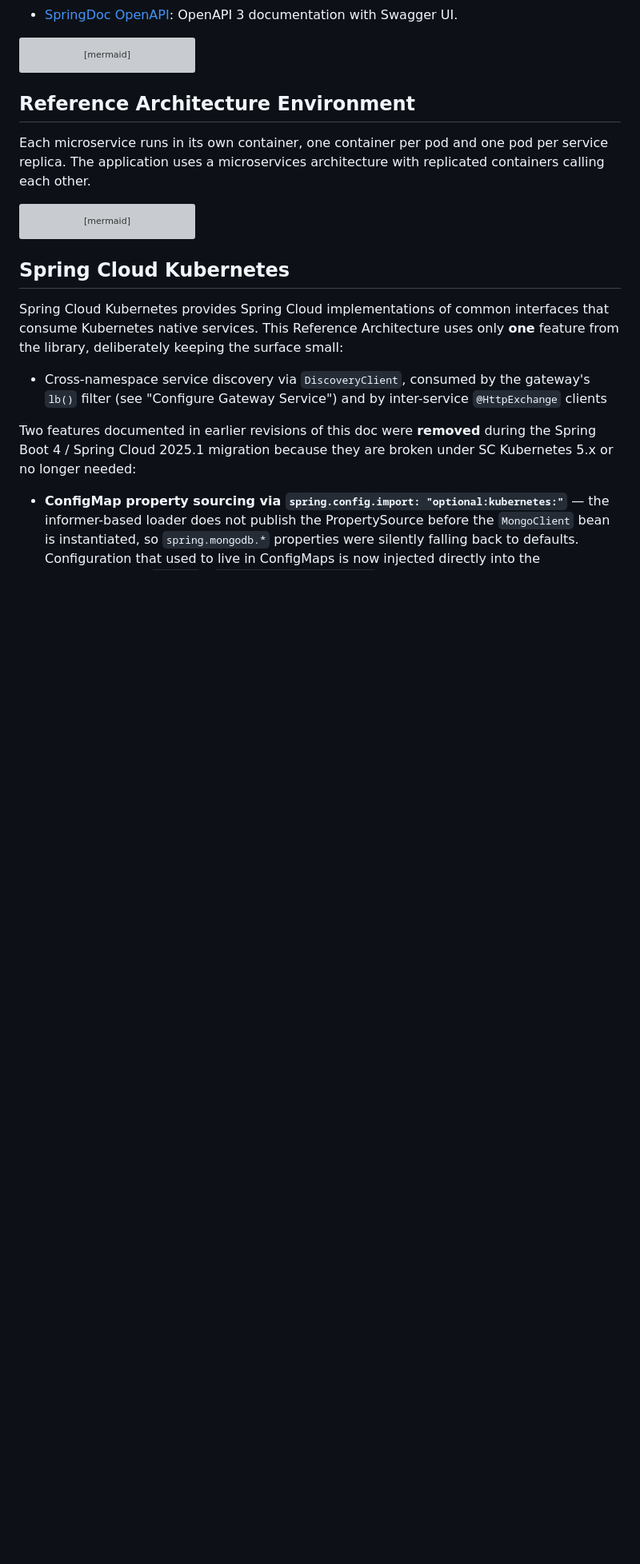
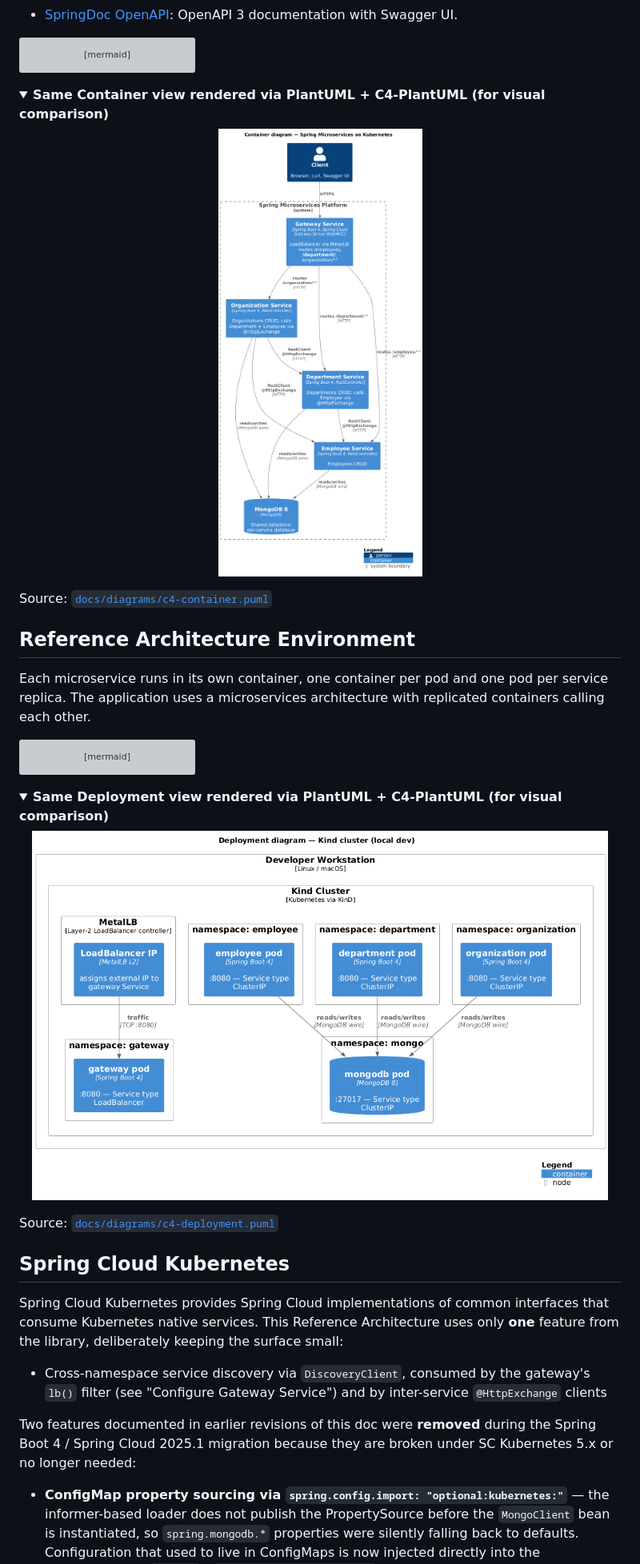
Before and after one commit to AndriyKalashnykov/spring-microservices-k8s, a Markdown page: docs/reference-architecture.md, the part around one of its changes. Shown at 80% size. GitHub-like rendering; pictures changed too: docs/diagrams/out/c4-container.png (added), docs/diagrams/out/c4-deployment.png (added); folded sections open; blank space fills up the shorter version; grey boxes are pictures that could not be loaded.

````diff
--- a/docs/reference-architecture.md
+++ b/docs/reference-architecture.md
@@ -117,6 +117,15 @@ graph TB
     class MongoDB db
 ```
 
+<details>
+<summary><strong>Same Container view rendered via PlantUML + C4-PlantUML (for visual comparison)</strong></summary>
+
+<p align="center"><img src="diagrams/out/c4-container.png" alt="C4 Container diagram (PlantUML)" width="720"></p>
+
+Source: [`docs/diagrams/c4-container.puml`](diagrams/c4-container.puml)
+
+</details>
+
 ## Reference Architecture Environment
 
 Each microservice runs in its own container, one container per pod and one pod
@@ -159,6 +168,15 @@ graph TB
     classDef db fill:#7c3aed,stroke:#5b21b6,color:#ffffff
     classDef lb fill:#f59e0b,stroke:#b45309,color:#000000
 ```
+
+<details>
+<summary><strong>Same Deployment view rendered via PlantUML + C4-PlantUML (for visual comparison)</strong></summary>
+
+<p align="center"><img src="diagrams/out/c4-deployment.png" alt="C4 Deployment diagram (PlantUML)" width="720"></p>
+
+Source: [`docs/diagrams/c4-deployment.puml`](diagrams/c4-deployment.puml)
+
+</details>
 
 ## Spring Cloud Kubernetes
 
````
Also changed, not shown: other parts of docs/reference-architecture.md (+9 -0 lines), README.md (+9 -0 lines), docs/diagrams/out/c4-dns.png (added), 3 other files.
